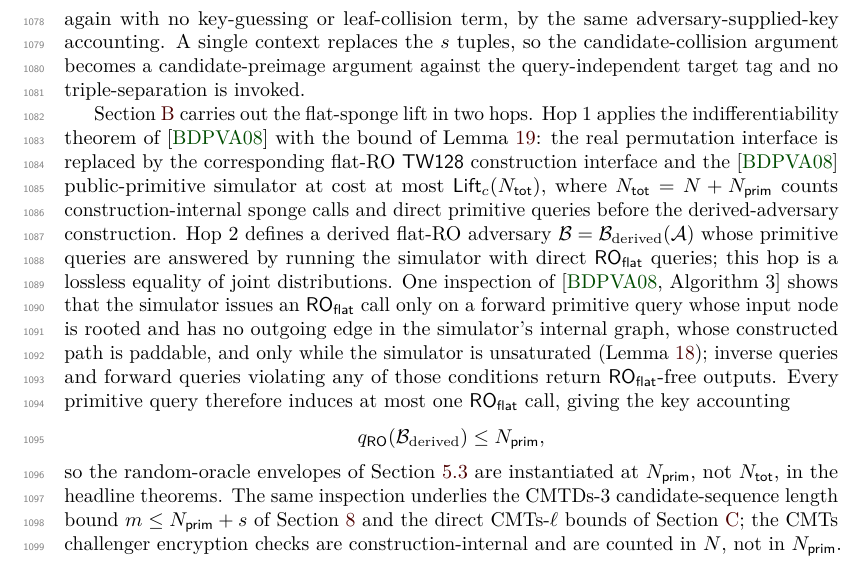
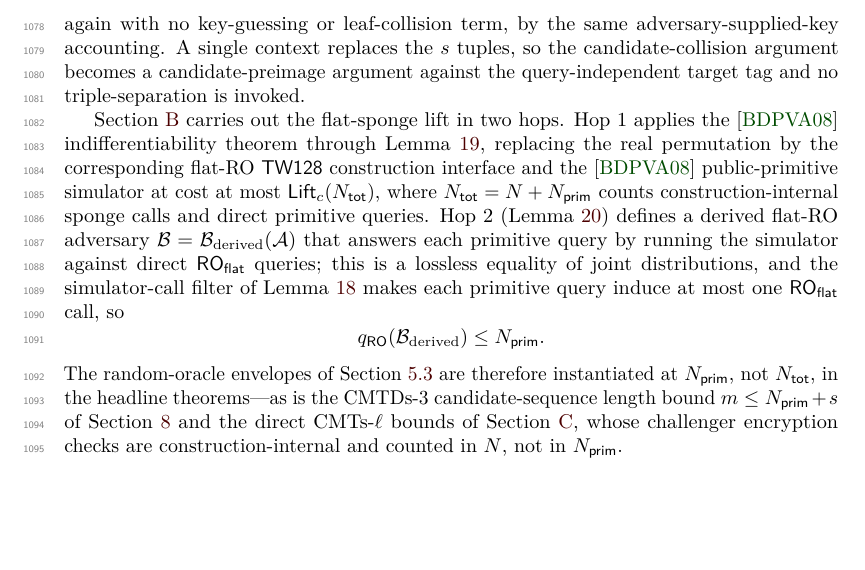
Before and after one commit to codahale/treewrap, a LaTeX document (paper/main.tex, which reads paper/sections/05-main-results.tex): part of page 28 of 71, cut so that both start at the same text, the shorter picture padded with empty space. Compiled offline with pdfLaTeX.

Commit message:
Compress the flat-sponge lift sketch to a pointer
The two-hop sketch in the supporting-bounds subsection re-derived the
BDPV simulator's random-oracle-call filter conditions (rooted,
no outgoing edge, paddable, unsaturated) inline, duplicating the
simulator-call-filter lemma that the appendix proves and states in
full. Replace that re-derivation with a reference to the lemma, keeping
the load-bearing accounting facts: the two hops, the Lift_c(N_tot) cost,
N_tot = N + N_prim, and q_RO <= N_prim. The full argument remains in the
appendix.

```diff
--- a/paper/sections/05-main-results.tex
+++ b/paper/sections/05-main-results.tex
@@ -600,36 +600,27 @@ and no triple-separation is invoked.
 \label{sec:lift-sketch}
 
 \Cref{app:flat-sponge-lift} carries out the flat-sponge lift in two
-hops. Hop~1 applies the indifferentiability theorem of \cite{BDPV08}
-with the bound of \Cref{lem:lift-bound}: the real permutation
-interface is replaced by the corresponding flat-RO \TW{} construction
-interface and the \cite{BDPV08} public-primitive simulator at cost at most
-$\Lift_c(\Ntot)$, where $\Ntot=N+\Nprim$ counts construction-internal
-sponge calls and direct primitive queries before the derived-adversary construction.
-Hop~2 defines a derived
-flat-RO adversary $\mathcal{B} =
-\mathcal{B}_{\text{derived}}(\mathcal{A})$ whose primitive queries
-are answered by running the simulator with direct $\ROflat$ queries;
-this hop is a lossless equality of joint distributions. One
-inspection of \cite[Algorithm~3]{BDPV08} shows that the simulator
-issues an $\ROflat$ call only on a forward primitive query whose
-input node is rooted and has no outgoing edge in the simulator's
-internal graph, whose constructed path is paddable, and only while
-the simulator is unsaturated (\Cref{lem:sim-ro-call-filter}); inverse
-queries and forward queries violating any of those conditions return
-$\ROflat$-free outputs.
-Every primitive query therefore induces at most one $\ROflat$ call,
-giving the key accounting
+hops. Hop~1 applies the \cite{BDPV08} indifferentiability theorem
+through \Cref{lem:lift-bound}, replacing the real permutation by the
+corresponding flat-RO \TW{} construction interface and the \cite{BDPV08}
+public-primitive simulator at cost at most $\Lift_c(\Ntot)$, where
+$\Ntot = N + \Nprim$ counts construction-internal sponge calls and
+direct primitive queries. Hop~2 (\Cref{lem:derived-adversary}) defines a
+derived flat-RO adversary
+$\mathcal{B} = \mathcal{B}_{\text{derived}}(\mathcal{A})$ that answers
+each primitive query by running the simulator against direct $\ROflat$
+queries; this is a lossless equality of joint distributions, and the
+simulator-call filter of \Cref{lem:sim-ro-call-filter} makes each
+primitive query induce at most one $\ROflat$ call, so
 \[
-  \qRO(\mathcal{B}_{\text{derived}}) \leq \Nprim,
+  \qRO(\mathcal{B}_{\text{derived}}) \leq \Nprim.
 \]
-so the random-oracle envelopes of \Cref{sec:thms-pp} are instantiated
-at $\Nprim$, not $\Ntot$, in the headline theorems. The same inspection
-underlies the CMTDs-3 candidate-sequence length bound
-$m \leq \Nprim + s$ of
+The random-oracle envelopes of \Cref{sec:thms-pp} are therefore
+instantiated at $\Nprim$, not $\Ntot$, in the headline theorems---as is
+the CMTDs-3 candidate-sequence length bound $m \leq \Nprim + s$ of
 \Cref{sec:cmtds3} and the direct CMTs-$\ell$ bounds of
-\Cref{app:committing-transfer}; the CMTs challenger encryption checks
-are construction-internal and are counted in $N$, not in $\Nprim$.
+\Cref{app:committing-transfer}, whose challenger encryption checks are
+construction-internal and counted in $N$, not in $\Nprim$.
 
 \subsection{Concrete TW128 Bounds}
 \label{sec:concrete}
```
Also changed, not shown: paper/main.pdf.
